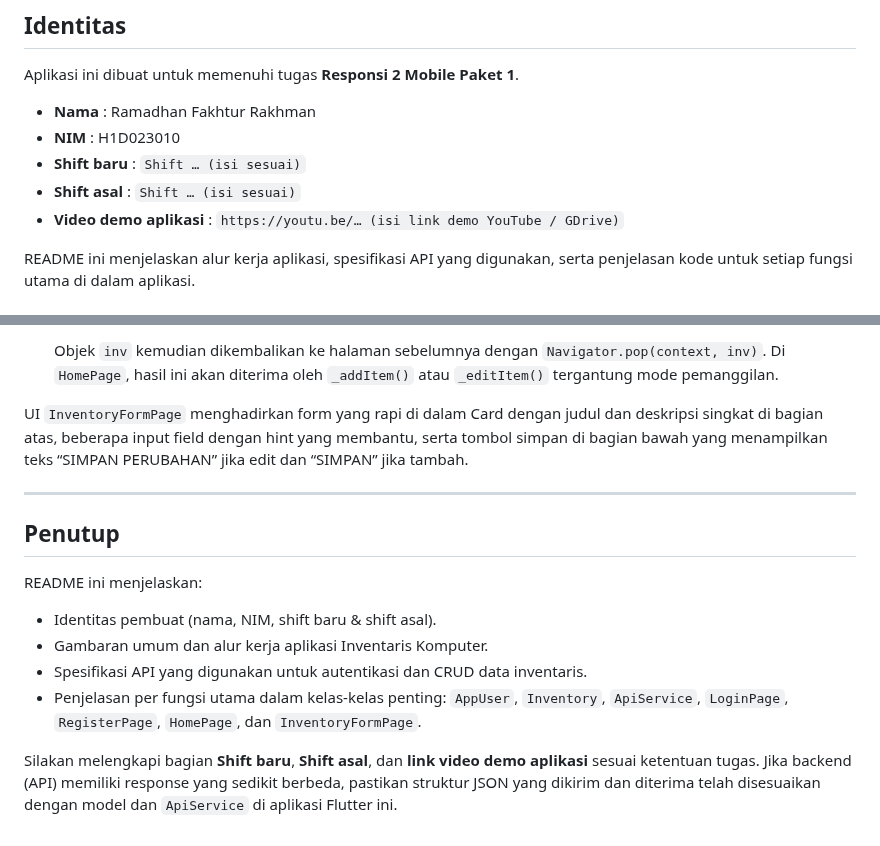
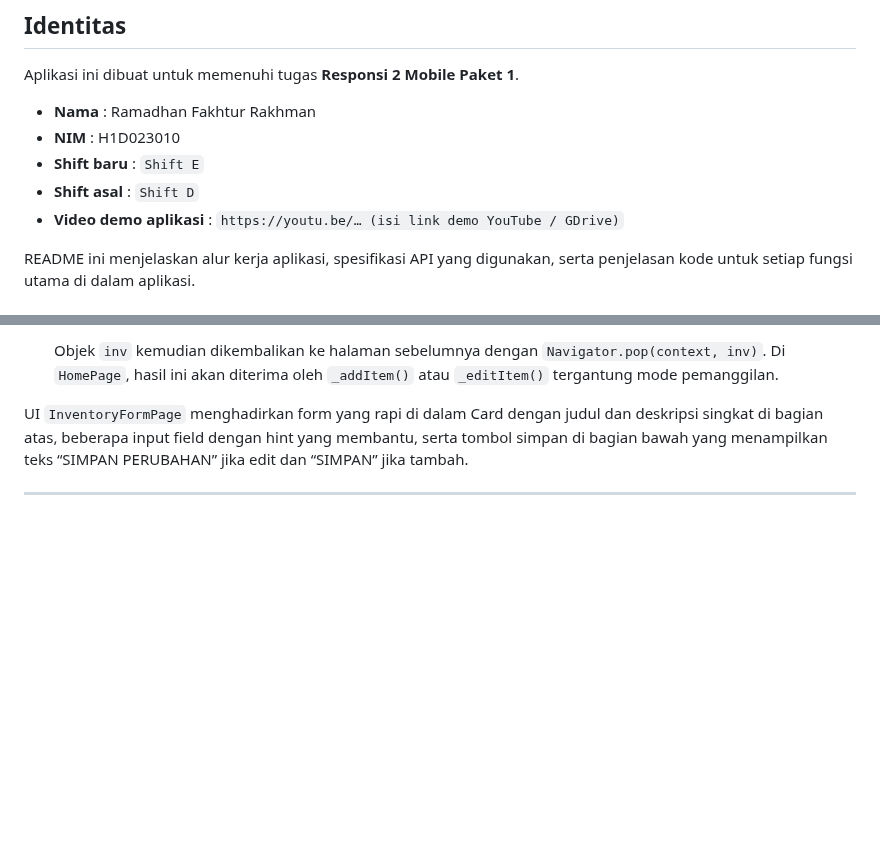
Before and after one commit to Fakhtur17/Responsi_2_Pemmobile_Flutter_H1D023010, a Markdown page: README.md, 2 parts joined by grey strips. GitHub-like rendering; blank space fills up the shorter version.

```diff
--- a/README.md
+++ b/README.md
@@ -12,8 +12,8 @@ Aplikasi ini dibuat untuk memenuhi tugas **Responsi 2 Mobile Paket 1**.
 
 * **Nama**  : Ramadhan Fakhtur Rakhman
 * **NIM**   : H1D023010
-* **Shift baru** : `Shift … (isi sesuai)`
-* **Shift asal** : `Shift … (isi sesuai)`
+* **Shift baru** : `Shift E`
+* **Shift asal** : `Shift D`
 * **Video demo aplikasi** : `https://youtu.be/… (isi link demo YouTube / GDrive)`
 
 README ini menjelaskan alur kerja aplikasi, spesifikasi API yang digunakan, serta penjelasan kode untuk setiap fungsi utama di dalam aplikasi.
@@ -420,14 +420,3 @@ Di `initState()`, jika `widget.inventory` tidak null, maka nilai-nilai awal dari
 UI `InventoryFormPage` menghadirkan form yang rapi di dalam Card dengan judul dan deskripsi singkat di bagian atas, beberapa input field dengan hint yang membantu, serta tombol simpan di bagian bawah yang menampilkan teks “SIMPAN PERUBAHAN” jika edit dan “SIMPAN” jika tambah.
 
 ---
-
-## Penutup
-
-README ini menjelaskan:
-
-* Identitas pembuat (nama, NIM, shift baru & shift asal).
-* Gambaran umum dan alur kerja aplikasi Inventaris Komputer.
-* Spesifikasi API yang digunakan untuk autentikasi dan CRUD data inventaris.
-* Penjelasan per fungsi utama dalam kelas-kelas penting: `AppUser`, `Inventory`, `ApiService`, `LoginPage`, `RegisterPage`, `HomePage`, dan `InventoryFormPage`.
-
-Silakan melengkapi bagian **Shift baru**, **Shift asal**, dan **link video demo aplikasi** sesuai ketentuan tugas. Jika backend (API) memiliki response yang sedikit berbeda, pastikan struktur JSON yang dikirim dan diterima telah disesuaikan dengan model dan `ApiService` di aplikasi Flutter ini.
```
